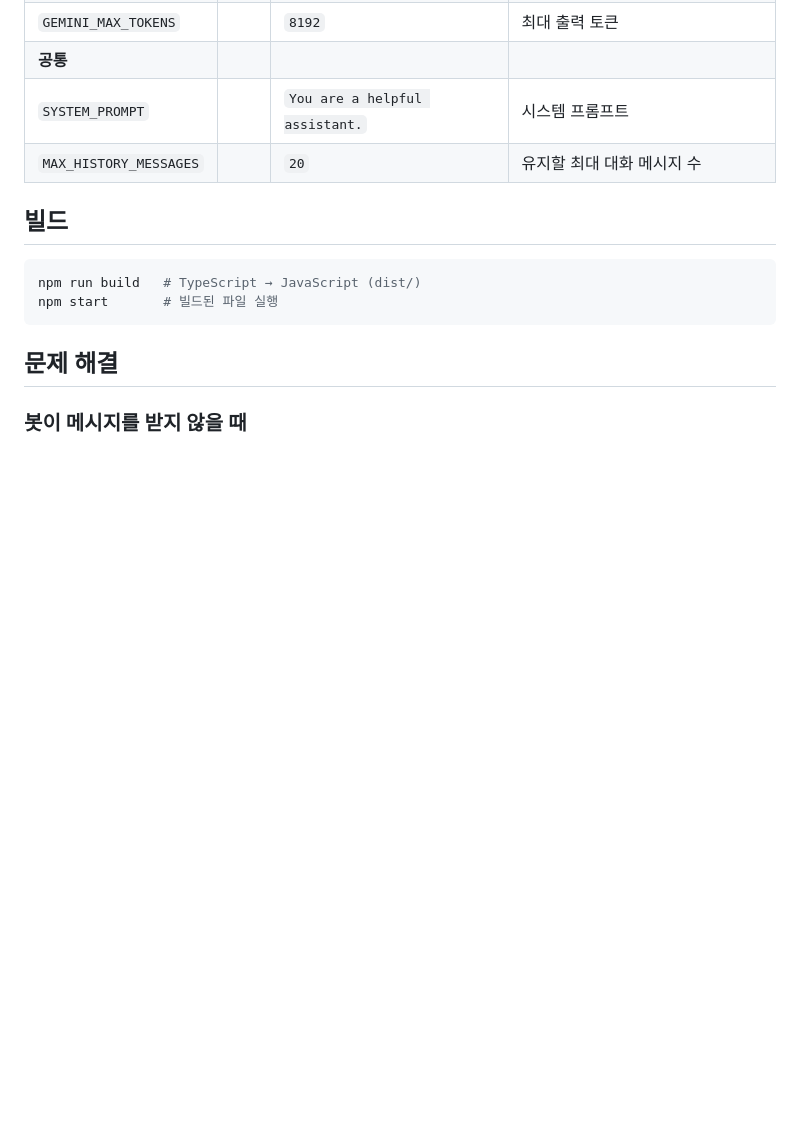
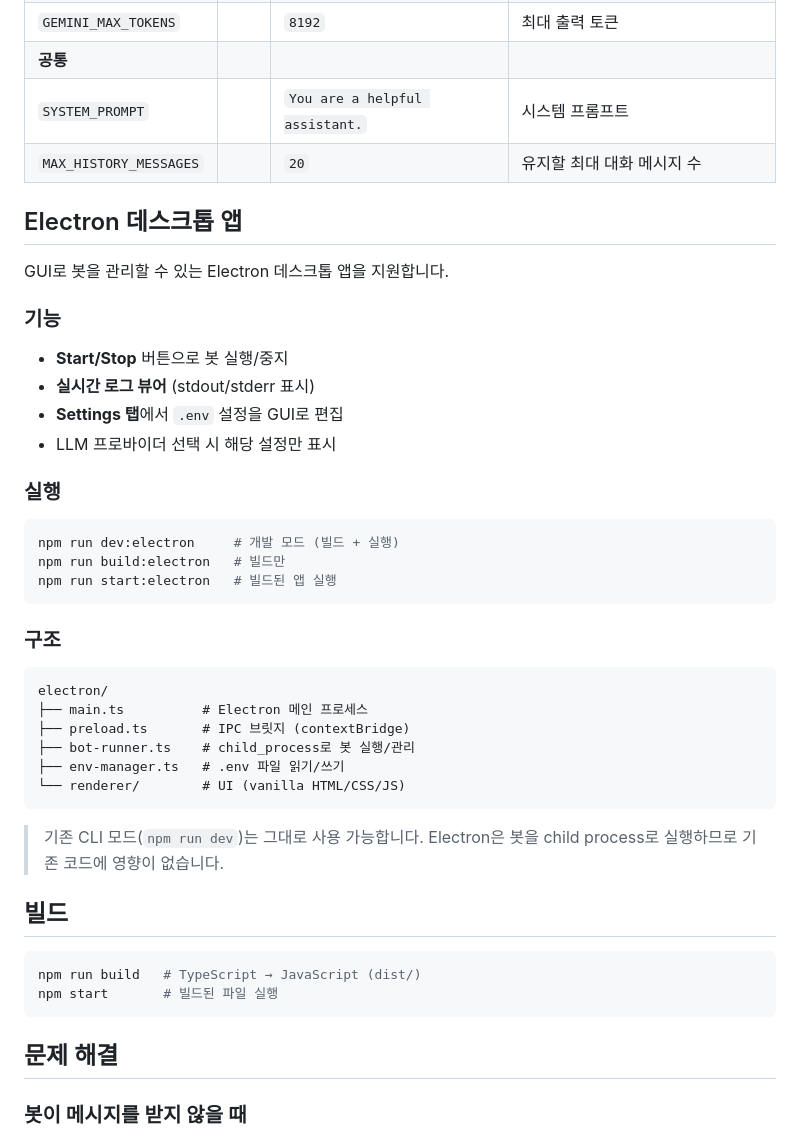
Before and after one commit to novaassit/Telepath, a Markdown page: README.md, the part around the change. Drawn GitHub-style; blank space fills up the shorter version.

Commit message:
Add Electron desktop app section to README
Co-Authored-By: Claude Opus 4.6 (1M context) <noreply@anthropic.com>

````diff
--- a/README.md
+++ b/README.md
@@ -152,6 +152,38 @@ OPENAI_MODEL=gpt-4
 | `SYSTEM_PROMPT` | | `You are a helpful assistant.` | 시스템 프롬프트 |
 | `MAX_HISTORY_MESSAGES` | | `20` | 유지할 최대 대화 메시지 수 |
 
+## Electron 데스크톱 앱
+
+GUI로 봇을 관리할 수 있는 Electron 데스크톱 앱을 지원합니다.
+
+### 기능
+
+- **Start/Stop** 버튼으로 봇 실행/중지
+- **실시간 로그 뷰어** (stdout/stderr 표시)
+- **Settings 탭**에서 `.env` 설정을 GUI로 편집
+- LLM 프로바이더 선택 시 해당 설정만 표시
+
+### 실행
+
+```bash
+npm run dev:electron     # 개발 모드 (빌드 + 실행)
+npm run build:electron   # 빌드만
+npm run start:electron   # 빌드된 앱 실행
+```
+
+### 구조
+
+```
+electron/
+├── main.ts          # Electron 메인 프로세스
+├── preload.ts       # IPC 브릿지 (contextBridge)
+├── bot-runner.ts    # child_process로 봇 실행/관리
+├── env-manager.ts   # .env 파일 읽기/쓰기
+└── renderer/        # UI (vanilla HTML/CSS/JS)
+```
+
+> 기존 CLI 모드(`npm run dev`)는 그대로 사용 가능합니다. Electron은 봇을 child process로 실행하므로 기존 코드에 영향이 없습니다.
+
 ## 빌드
 
 ```bash
````
